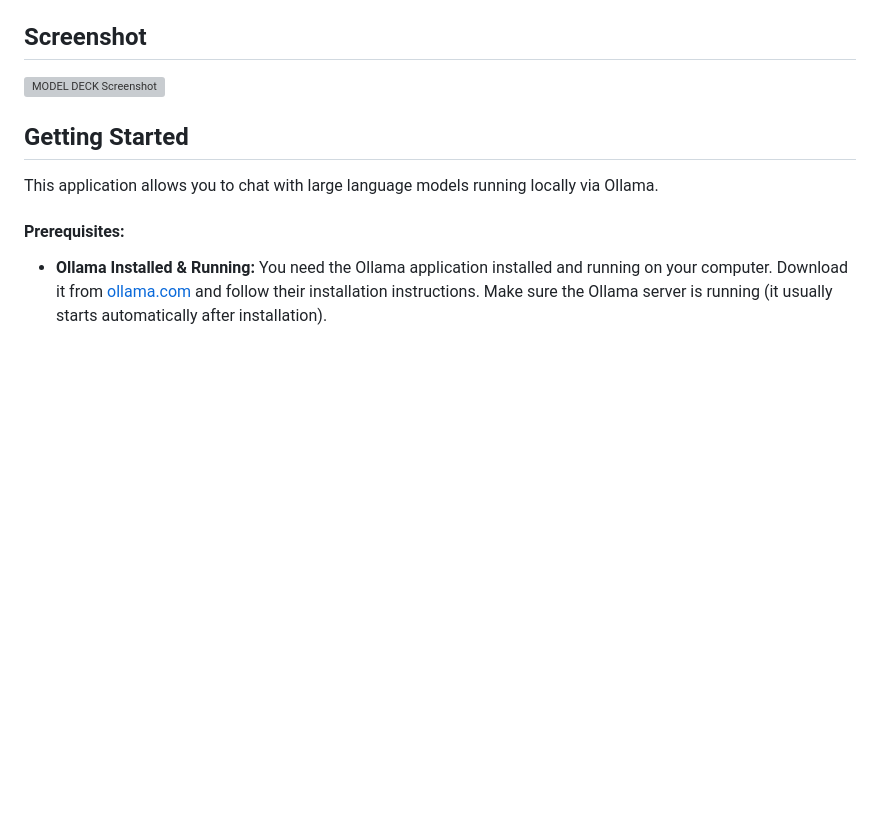
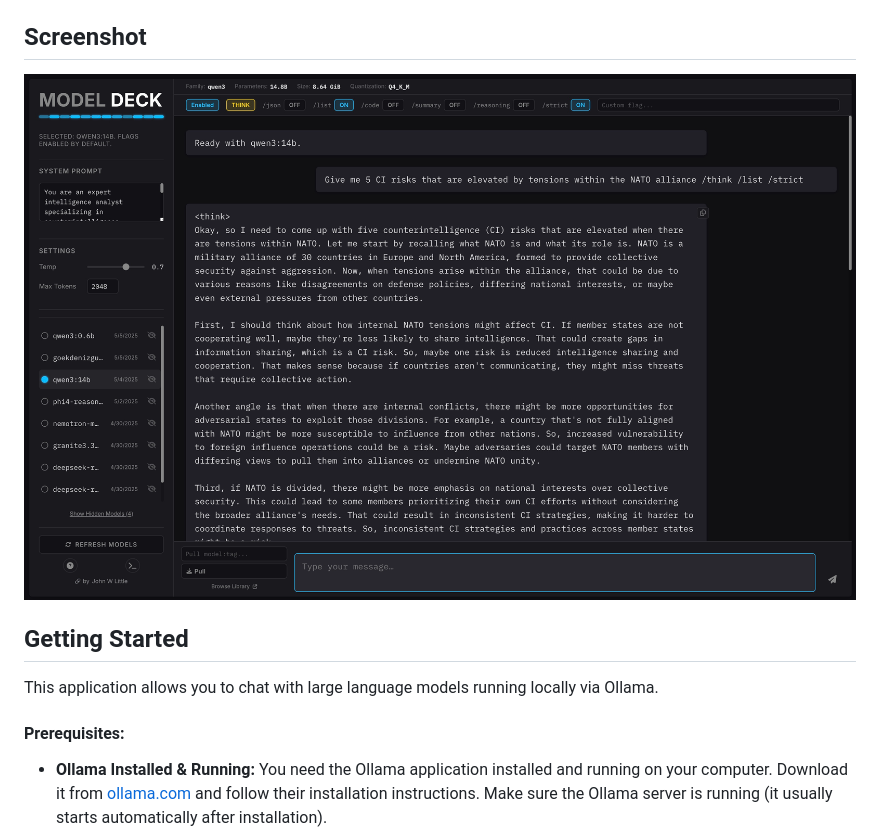
Before and after one commit to johnwlittle/Model-Deck, a Markdown page: README.md, the part around the change. Drawn GitHub-style; blank space fills up the shorter version; grey boxes are pictures that could not be loaded.

```diff
--- a/README.md
+++ b/README.md
@@ -49,7 +49,7 @@ My specific goals were to create a simple platform primarily for my own future p
 
 ## Screenshot
 
-![MODEL DECK Screenshot](modeldeckss1.jpg)
+![MODEL DECK Screenshot](modeldeckss.jpg)
 
 ## Getting Started
 
```
